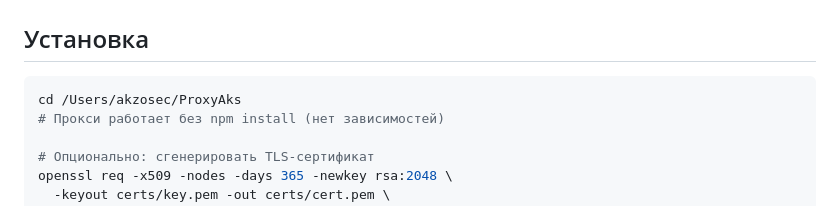
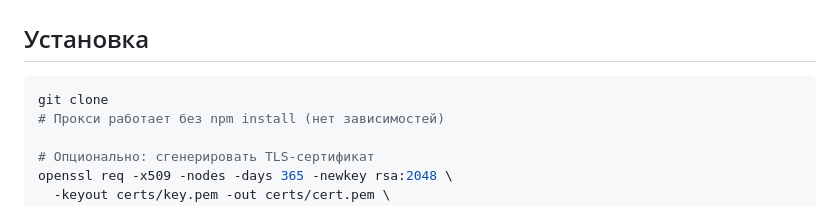
Before and after one commit to BEP-11/ProxyAks, a Markdown page: README.md, the part around the change. Rendered like a GitHub page.

````diff
--- a/README.md
+++ b/README.md
@@ -17,7 +17,7 @@
 ## Установка
 
 ```bash
-cd /Users/akzosec/ProxyAks
+git clone
 # Прокси работает без npm install (нет зависимостей)
 
 # Опционально: сгенерировать TLS-сертификат
````
